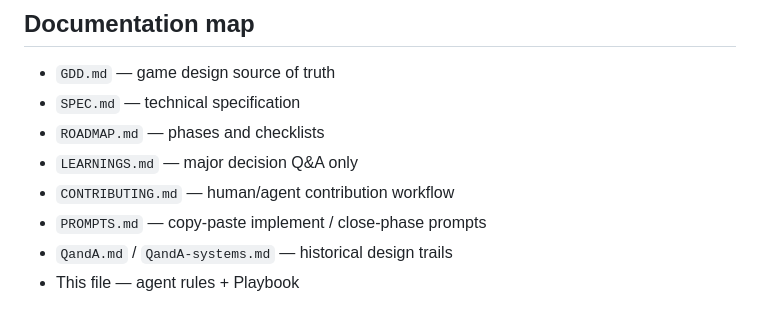
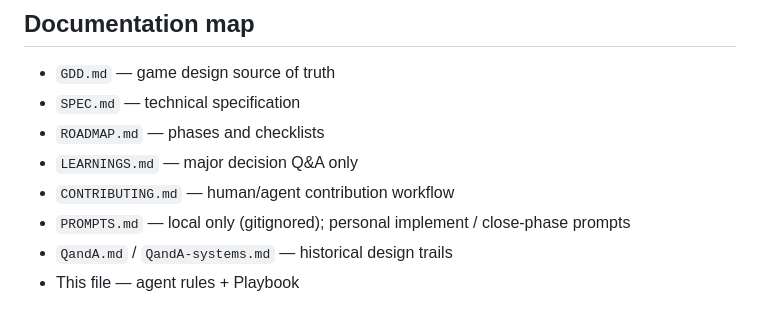
Before and after one commit to Jcube101/mars-colony-manager, a Markdown page: AGENTS.md, the part around the change. GitHub-like rendering.

```diff
--- a/AGENTS.md
+++ b/AGENTS.md
@@ -109,7 +109,7 @@ npm test
 - `ROADMAP.md` — phases and checklists
 - `LEARNINGS.md` — major decision Q&A only
 - `CONTRIBUTING.md` — human/agent contribution workflow
-- `PROMPTS.md` — copy-paste implement / close-phase prompts
+- `PROMPTS.md` — local only (gitignored); personal implement / close-phase prompts
 - `QandA.md` / `QandA-systems.md` — historical design trails
 - This file — agent rules + Playbook
 
```
Also changed, not shown: CONTRIBUTING.md (+1 -1 lines), README.md (+1 -1 lines).
